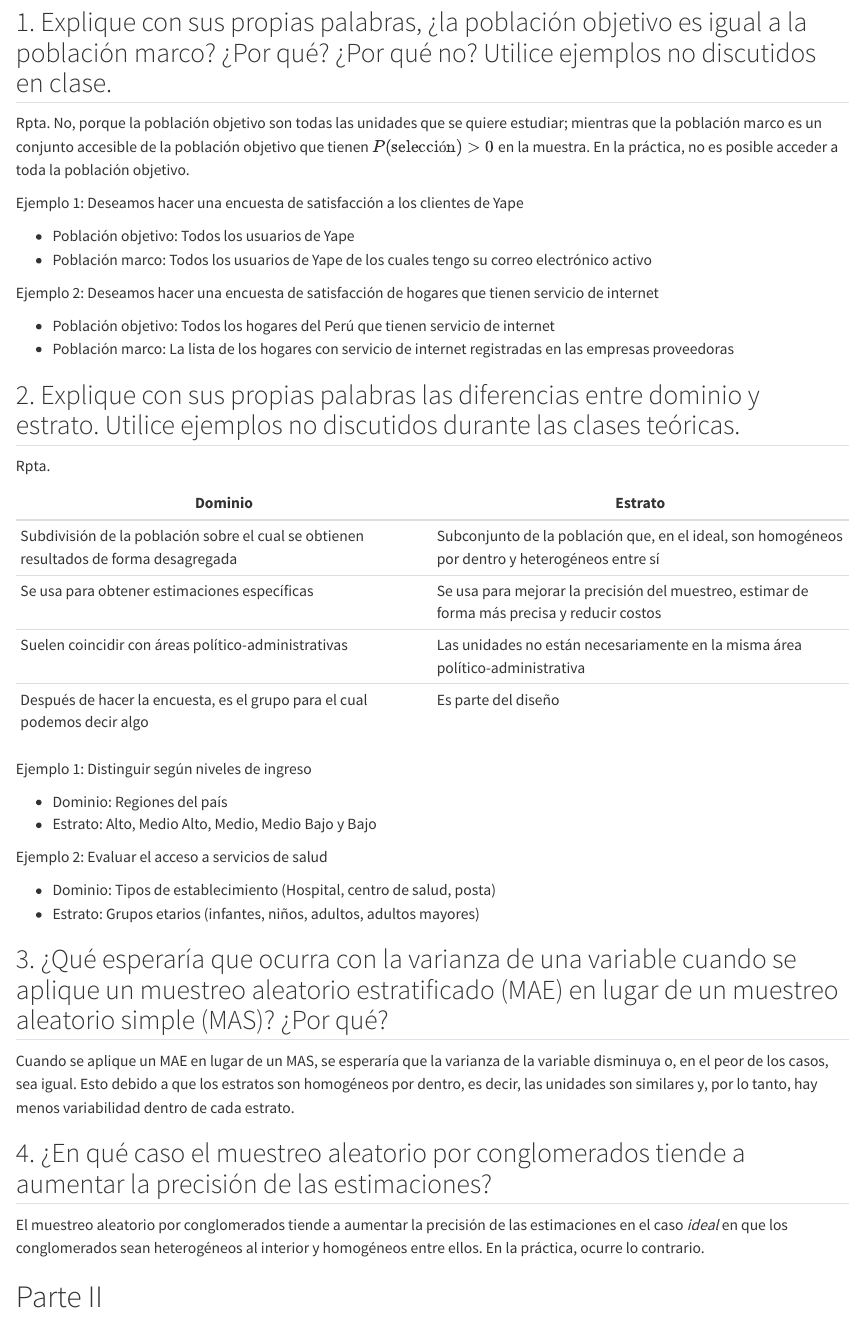
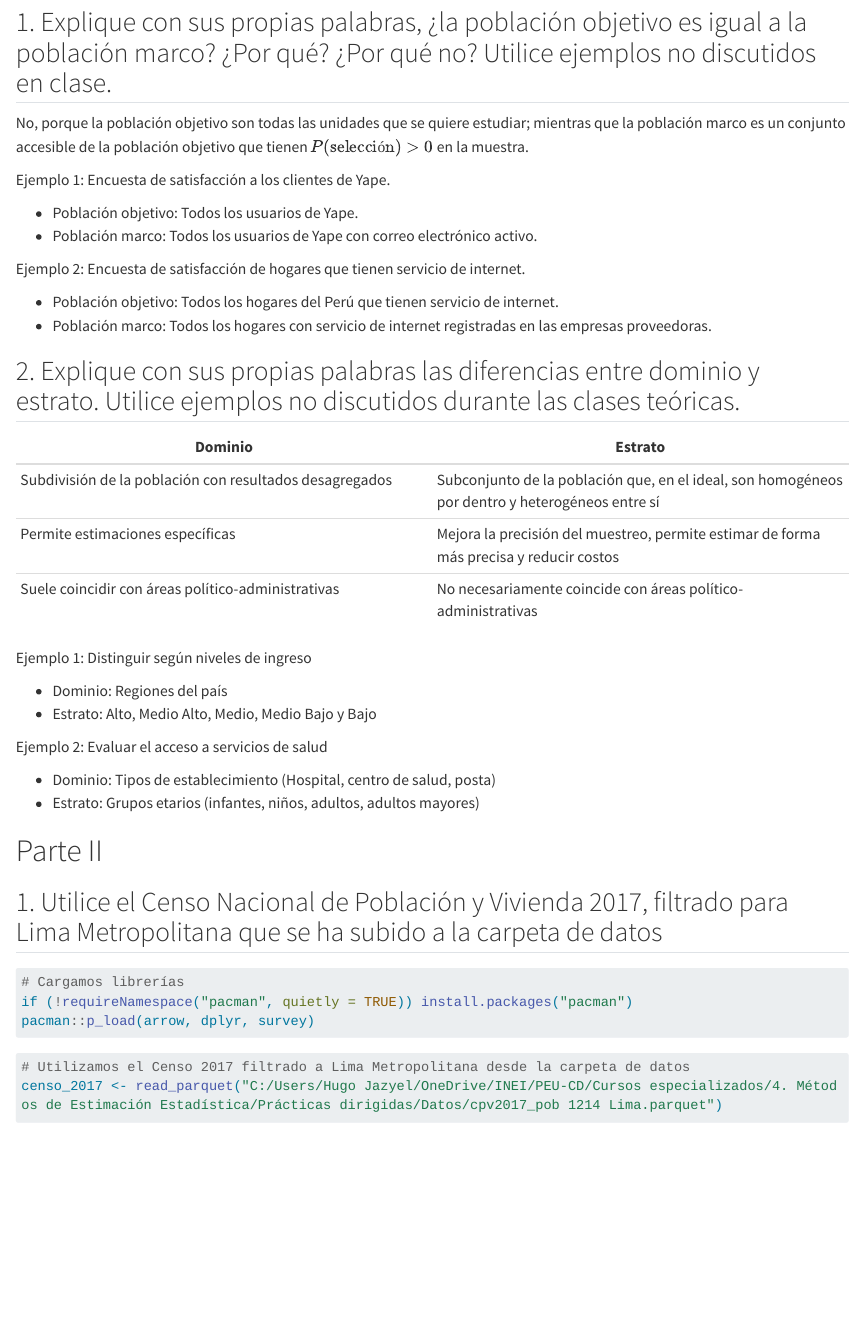
Before and after one commit to bsanchezv/Statistical_Estimation_Methods_Assessment_02, a Quarto document (Solution.qmd): the page in a window 1100 px wide, from 160 px down. Rendered offline with R 4.5, knitr and Pandoc in place of Quarto, with nearby package versions; some code elsewhere in the file could not run offline; long lines of code are wrapped.

Commit message:
Questions 3 and 4 from part I deleted. Maximun 100 words each answer met.

```diff
--- a/Solution.qmd
+++ b/Solution.qmd
@@ -9,28 +9,25 @@ editor: visual
 
 ## 1. Explique con sus propias palabras, ¿la población objetivo es igual a la población marco? ¿Por qué? ¿Por qué no? Utilice ejemplos no discutidos en clase.
 
-Rpta. No, porque la población objetivo son todas las unidades que se quiere estudiar; mientras que la población marco es un conjunto accesible de la población objetivo que tienen $P(\text{selección}) > 0$ en la muestra. En la práctica, no es posible acceder a toda la población objetivo.
+No, porque la población objetivo son todas las unidades que se quiere estudiar; mientras que la población marco es un conjunto accesible de la población objetivo que tienen $P(\text{selección}) > 0$ en la muestra.
 
-Ejemplo 1: Deseamos hacer una encuesta de satisfacción a los clientes de Yape
+Ejemplo 1: Encuesta de satisfacción a los clientes de Yape.
 
--   Población objetivo: Todos los usuarios de Yape
--   Población marco: Todos los usuarios de Yape de los cuales tengo su correo electrónico activo
+-   Población objetivo: Todos los usuarios de Yape.
+-   Población marco: Todos los usuarios de Yape con correo electrónico activo.
 
-Ejemplo 2: Deseamos hacer una encuesta de satisfacción de hogares que tienen servicio de internet
+Ejemplo 2: Encuesta de satisfacción de hogares que tienen servicio de internet.
 
--   Población objetivo: Todos los hogares del Perú que tienen servicio de internet
--   Población marco: La lista de los hogares con servicio de internet registradas en las empresas proveedoras
+-   Población objetivo: Todos los hogares del Perú que tienen servicio de internet.
+-   Población marco: Todos los hogares con servicio de internet registradas en las empresas proveedoras.
 
 ## 2. Explique con sus propias palabras las diferencias entre dominio y estrato. Utilice ejemplos no discutidos durante las clases teóricas.
 
-Rpta.
-
 | Dominio | Estrato |
-|----|----|
-| Subdivisión de la población sobre el cual se obtienen resultados de forma desagregada | Subconjunto de la población que, en el ideal, son homogéneos por dentro y heterogéneos entre sí |
-| Se usa para obtener estimaciones específicas | Se usa para mejorar la precisión del muestreo, estimar de forma más precisa y reducir costos |
-| Suelen coincidir con áreas político-administrativas | Las unidades no están necesariamente en la misma área político-administrativa |
-| Después de hacer la encuesta, es el grupo para el cual podemos decir algo | Es parte del diseño |
+|------------------------------------|------------------------------------|
+| Subdivisión de la población con resultados desagregados | Subconjunto de la población que, en el ideal, son homogéneos por dentro y heterogéneos entre sí |
+| Permite estimaciones específicas | Mejora la precisión del muestreo, permite estimar de forma más precisa y reducir costos |
+| Suele coincidir con áreas político-administrativas | No necesariamente coincide con áreas político-administrativas |
 
 Ejemplo 1: Distinguir según niveles de ingreso
 
@@ -41,14 +38,6 @@ Ejemplo 2: Evaluar el acceso a servicios de salud
 
 -   Dominio: Tipos de establecimiento (Hospital, centro de salud, posta)
 -   Estrato: Grupos etarios (infantes, niños, adultos, adultos mayores)
-
-## 3. ¿Qué esperaría que ocurra con la varianza de una variable cuando se aplique un muestreo aleatorio estratificado (MAE) en lugar de un muestreo aleatorio simple (MAS)? ¿Por qué?
-
-Cuando se aplique un MAE en lugar de un MAS, se esperaría que la varianza de la variable disminuya o, en el peor de los casos, sea igual. Esto debido a que los estratos son homogéneos por dentro, es decir, las unidades son similares y, por lo tanto, hay menos variabilidad dentro de cada estrato.
-
-## 4. ¿En qué caso el muestreo aleatorio por conglomerados tiende a aumentar la precisión de las estimaciones?
-
-El muestreo aleatorio por conglomerados tiende a aumentar la precisión de las estimaciones en el caso *ideal* en que los conglomerados sean heterogéneos al interior y homogéneos entre ellos. En la práctica, ocurre lo contrario.
 
 # Parte II
 
```
